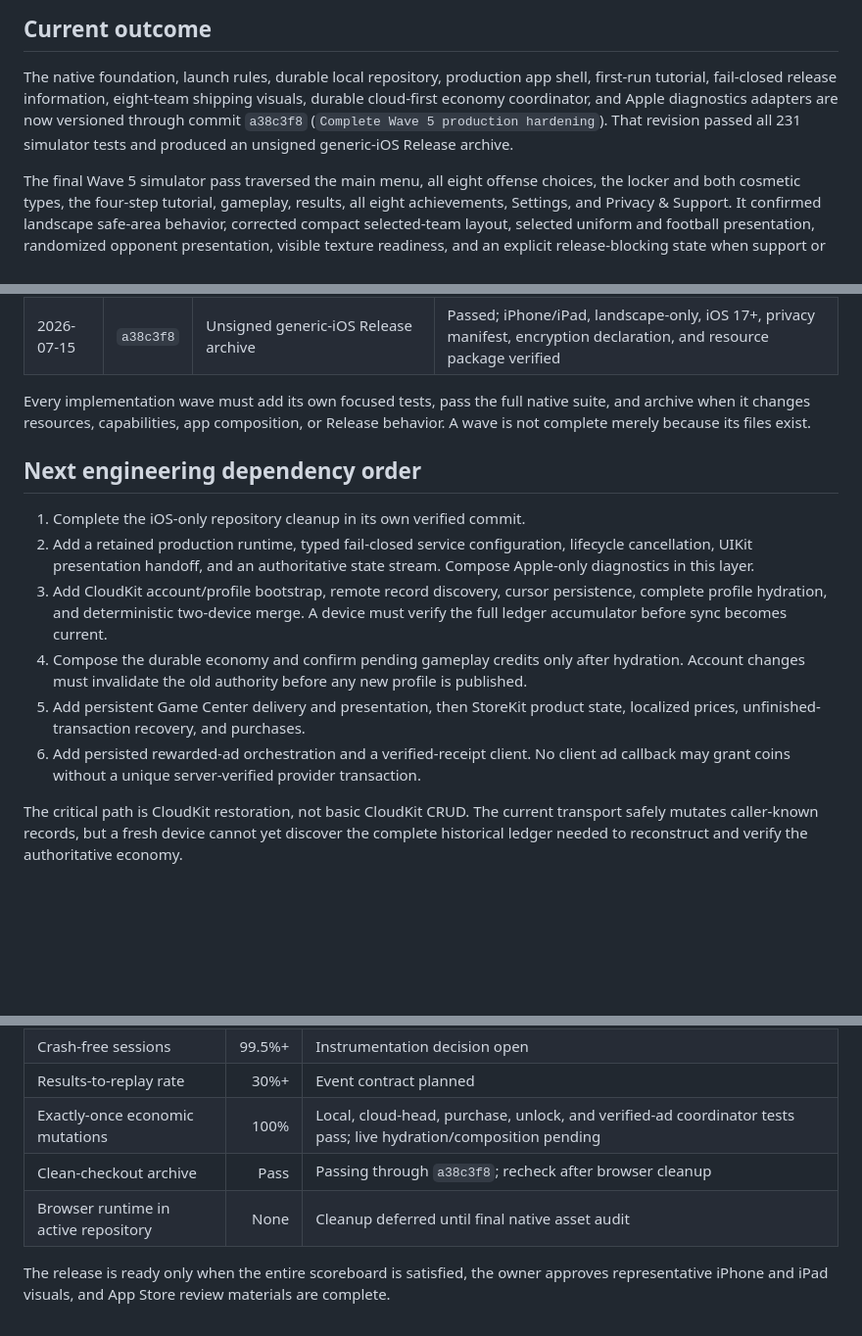
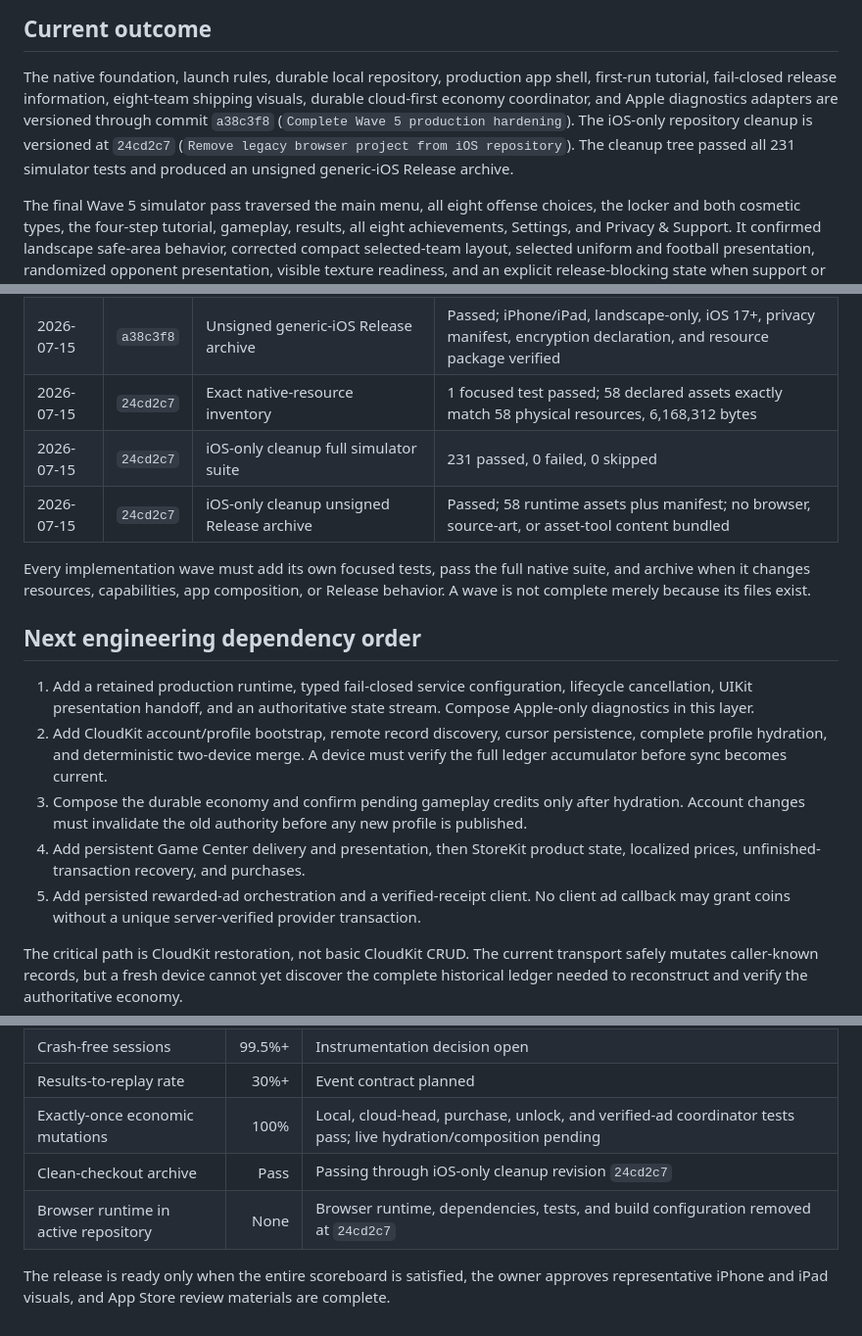
Before and after one commit to moojin-park/QB-Zone, a Markdown page: docs/production-release-status.md, 3 parts joined by grey strips. Shown at 98% size. Drawn GitHub-style; blank space fills up the shorter version.

Commit message:
Record verified iOS-only cleanup gate

```diff
--- a/docs/production-release-status.md
+++ b/docs/production-release-status.md
@@ -12,9 +12,10 @@ tracks execution, evidence, dependencies, and owner decisions.
 The native foundation, launch rules, durable local repository, production app
 shell, first-run tutorial, fail-closed release information, eight-team shipping
 visuals, durable cloud-first economy coordinator, and Apple diagnostics adapters
-are now versioned through commit `a38c3f8` (`Complete Wave 5 production
-hardening`). That revision passed all 231 simulator tests and produced an
-unsigned generic-iOS Release archive.
+are versioned through commit `a38c3f8` (`Complete Wave 5 production hardening`).
+The iOS-only repository cleanup is versioned at `24cd2c7` (`Remove legacy
+browser project from iOS repository`). The cleanup tree passed all 231 simulator
+tests and produced an unsigned generic-iOS Release archive.
 
 The final Wave 5 simulator pass traversed the main menu, all eight offense
 choices, the locker and both cosmetic types, the four-step tutorial, gameplay,
@@ -80,6 +81,9 @@ or runtime ownership boundaries.
 | 2026-07-15 | `a38c3f8` | Frozen full native simulator suite                | 231 passed, 0 failed, 0 skipped                                |
 | 2026-07-15 | `a38c3f8` | iPhone 17 Pro landscape accessibility/visual pass | Menus, eight teams, locker, tutorial, gameplay, results, achievements, settings, and release blockers reviewed |
 | 2026-07-15 | `a38c3f8` | Unsigned generic-iOS Release archive              | Passed; iPhone/iPad, landscape-only, iOS 17+, privacy manifest, encryption declaration, and resource package verified |
+| 2026-07-15 | `24cd2c7` | Exact native-resource inventory                   | 1 focused test passed; 58 declared assets exactly match 58 physical resources, 6,168,312 bytes |
+| 2026-07-15 | `24cd2c7` | iOS-only cleanup full simulator suite             | 231 passed, 0 failed, 0 skipped                                |
+| 2026-07-15 | `24cd2c7` | iOS-only cleanup unsigned Release archive         | Passed; 58 runtime assets plus manifest; no browser, source-art, or asset-tool content bundled |
 
 Every implementation wave must add its own focused tests, pass the full native
 suite, and archive when it changes resources, capabilities, app composition, or
@@ -87,19 +91,18 @@ Release behavior. A wave is not complete merely because its files exist.
 
 ## Next engineering dependency order
 
-1. Complete the iOS-only repository cleanup in its own verified commit.
-2. Add a retained production runtime, typed fail-closed service configuration,
+1. Add a retained production runtime, typed fail-closed service configuration,
    lifecycle cancellation, UIKit presentation handoff, and an authoritative
    state stream. Compose Apple-only diagnostics in this layer.
-3. Add CloudKit account/profile bootstrap, remote record discovery, cursor
+2. Add CloudKit account/profile bootstrap, remote record discovery, cursor
    persistence, complete profile hydration, and deterministic two-device merge.
    A device must verify the full ledger accumulator before sync becomes current.
-4. Compose the durable economy and confirm pending gameplay credits only after
+3. Compose the durable economy and confirm pending gameplay credits only after
    hydration. Account changes must invalidate the old authority before any new
    profile is published.
-5. Add persistent Game Center delivery and presentation, then StoreKit product
+4. Add persistent Game Center delivery and presentation, then StoreKit product
    state, localized prices, unfinished-transaction recovery, and purchases.
-6. Add persisted rewarded-ad orchestration and a verified-receipt client. No
+5. Add persisted rewarded-ad orchestration and a verified-receipt client. No
    client ad callback may grant coins without a unique server-verified provider
    transaction.
 
@@ -142,8 +145,8 @@ workflow reaches that gate.
 | Crash-free sessions                  | 99.5%+ | Instrumentation decision open                   |
 | Results-to-replay rate               |   30%+ | Event contract planned                          |
 | Exactly-once economic mutations      |   100% | Local, cloud-head, purchase, unlock, and verified-ad coordinator tests pass; live hydration/composition pending |
-| Clean-checkout archive               |   Pass | Passing through `a38c3f8`; recheck after browser cleanup |
-| Browser runtime in active repository |   None | Cleanup deferred until final native asset audit |
+| Clean-checkout archive               |   Pass | Passing through iOS-only cleanup revision `24cd2c7` |
+| Browser runtime in active repository |   None | Browser runtime, dependencies, tests, and build configuration removed at `24cd2c7` |
 
 The release is ready only when the entire scoreboard is satisfied, the owner
 approves representative iPhone and iPad visuals, and App Store review materials
```
Also changed, not shown: other parts of docs/production-release-status.md (+1 -1 lines).
